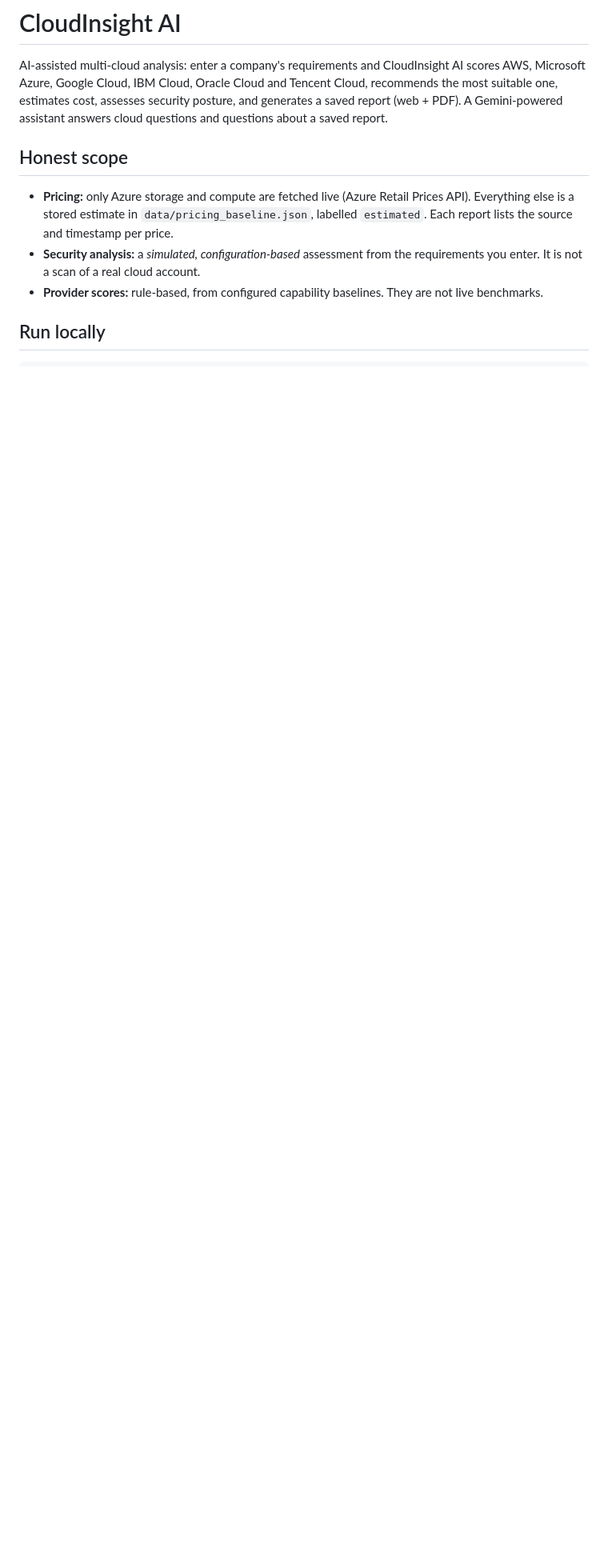
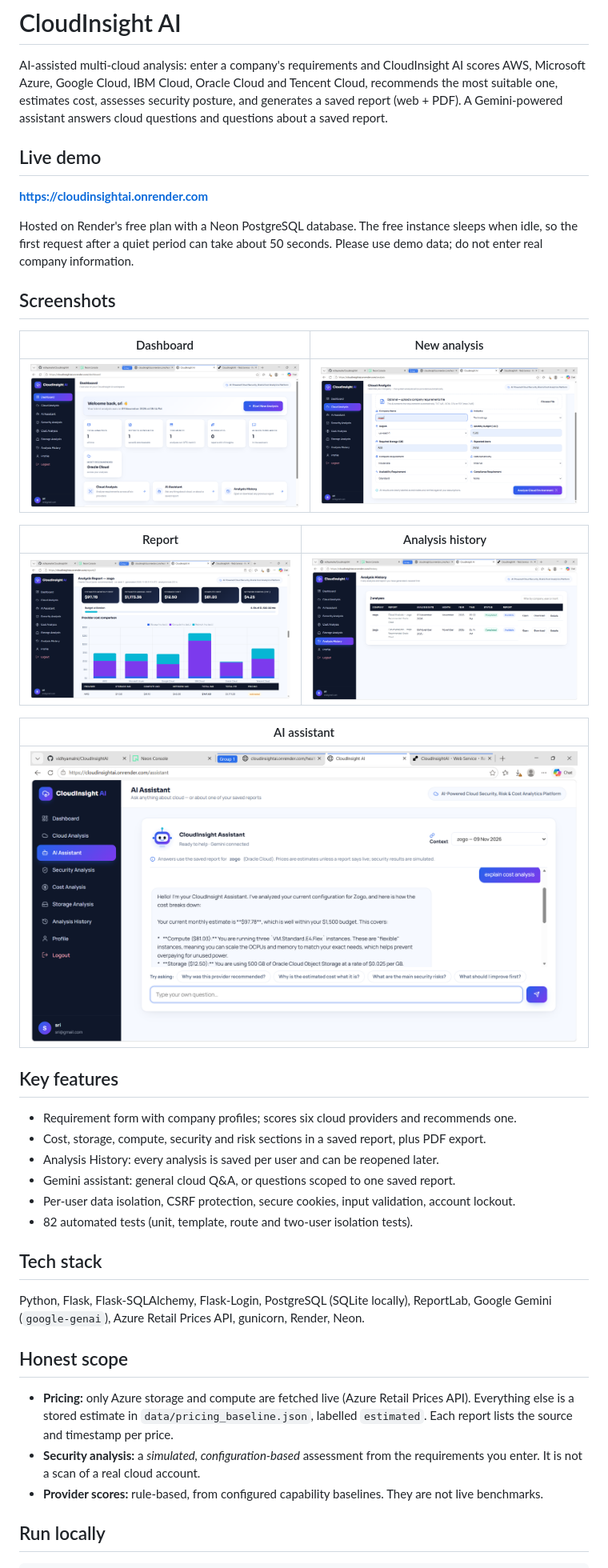
Before and after one commit to vidhyamalni/CloudInsightAI, a Markdown page: README.md, the part around one of its changes. Shown at 80% size. Rendered like a GitHub page; pictures changed too: docs/screenshots/analysis.png (added), docs/screenshots/assistant.png (added), docs/screenshots/dashboard.png (added); blank space fills up the shorter version.

Commit message:
Add live demo, screenshots and deploy notes to README

```diff
--- a/README.md
+++ b/README.md
@@ -4,6 +4,41 @@ AI-assisted multi-cloud analysis: enter a company's requirements and CloudInsigh
 Google Cloud, IBM Cloud, Oracle Cloud and Tencent Cloud, recommends the most suitable one, estimates cost, assesses
 security posture, and generates a saved report (web + PDF). A Gemini-powered assistant answers cloud questions and
 questions about a saved report.
+
+## Live demo
+
+**https://cloudinsightai.onrender.com**
+
+Hosted on Render's free plan with a Neon PostgreSQL database. The free instance sleeps when idle, so the first
+request after a quiet period can take about 50 seconds. Please use demo data; do not enter real company information.
+
+## Screenshots
+
+| Dashboard | New analysis |
+|---|---|
+| ![Dashboard](docs/screenshots/dashboard.png) | ![Analysis form](docs/screenshots/analysis.png) |
+
+| Report | Analysis history |
+|---|---|
+| ![Report](docs/screenshots/report.png) | ![History](docs/screenshots/history.png) |
+
+| AI assistant |
+|---|
+| ![AI assistant](docs/screenshots/assistant.png) |
+
+## Key features
+
+* Requirement form with company profiles; scores six cloud providers and recommends one.
+* Cost, storage, compute, security and risk sections in a saved report, plus PDF export.
+* Analysis History: every analysis is saved per user and can be reopened later.
+* Gemini assistant: general cloud Q&A, or questions scoped to one saved report.
+* Per-user data isolation, CSRF protection, secure cookies, input validation, account lockout.
+* 82 automated tests (unit, template, route and two-user isolation tests).
+
+## Tech stack
+
+Python, Flask, Flask-SQLAlchemy, Flask-Login, PostgreSQL (SQLite locally), ReportLab, Google Gemini (`google-genai`),
+Azure Retail Prices API, gunicorn, Render, Neon.
 
 ## Honest scope
 
```
Also changed, not shown: other parts of README.md (+6 -4 lines).
